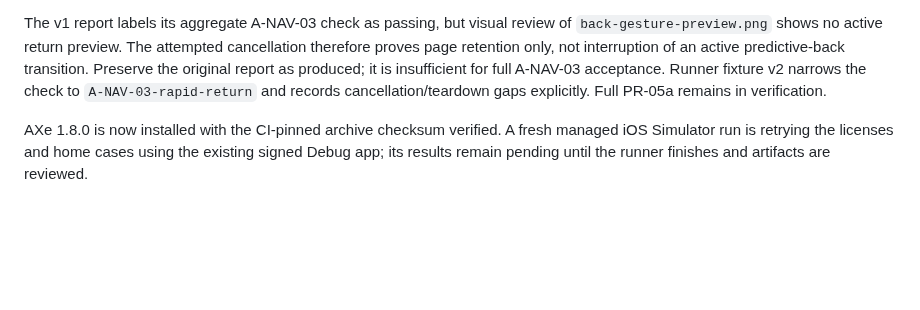
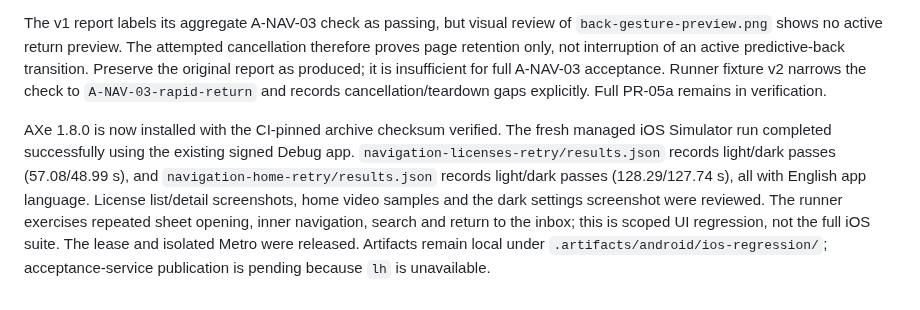
Before and after one commit to Eric-Song-Nop/lody-ios, a Markdown page: docs/research/android-navigation-verification.md, the part around the change. GitHub-like rendering; blank space fills up the shorter version.

Commit message:
docs(android): record signed iOS navigation UI regression

```diff
--- a/docs/research/android-navigation-verification.md
+++ b/docs/research/android-navigation-verification.md
@@ -30,4 +30,4 @@ Clean commit `93742f9`, APK `f7cdf28d050fd8c14ebcfb2a9d3335bffa2feb55315fc8fd869
 
 The v1 report labels its aggregate A-NAV-03 check as passing, but visual review of `back-gesture-preview.png` shows no active return preview. The attempted cancellation therefore proves page retention only, not interruption of an active predictive-back transition. Preserve the original report as produced; it is insufficient for full A-NAV-03 acceptance. Runner fixture v2 narrows the check to `A-NAV-03-rapid-return` and records cancellation/teardown gaps explicitly. Full PR-05a remains in verification.
 
-AXe 1.8.0 is now installed with the CI-pinned archive checksum verified. A fresh managed iOS Simulator run is retrying the licenses and home cases using the existing signed Debug app; its results remain pending until the runner finishes and artifacts are reviewed.
+AXe 1.8.0 is now installed with the CI-pinned archive checksum verified. The fresh managed iOS Simulator run completed successfully using the existing signed Debug app. `navigation-licenses-retry/results.json` records light/dark passes (57.08/48.99 s), and `navigation-home-retry/results.json` records light/dark passes (128.29/127.74 s), all with English app language. License list/detail screenshots, home video samples and the dark settings screenshot were reviewed. The runner exercises repeated sheet opening, inner navigation, search and return to the inbox; this is scoped UI regression, not the full iOS suite. The lease and isolated Metro were released. Artifacts remain local under `.artifacts/android/ios-regression/`; acceptance-service publication is pending because `lh` is unavailable.
```
